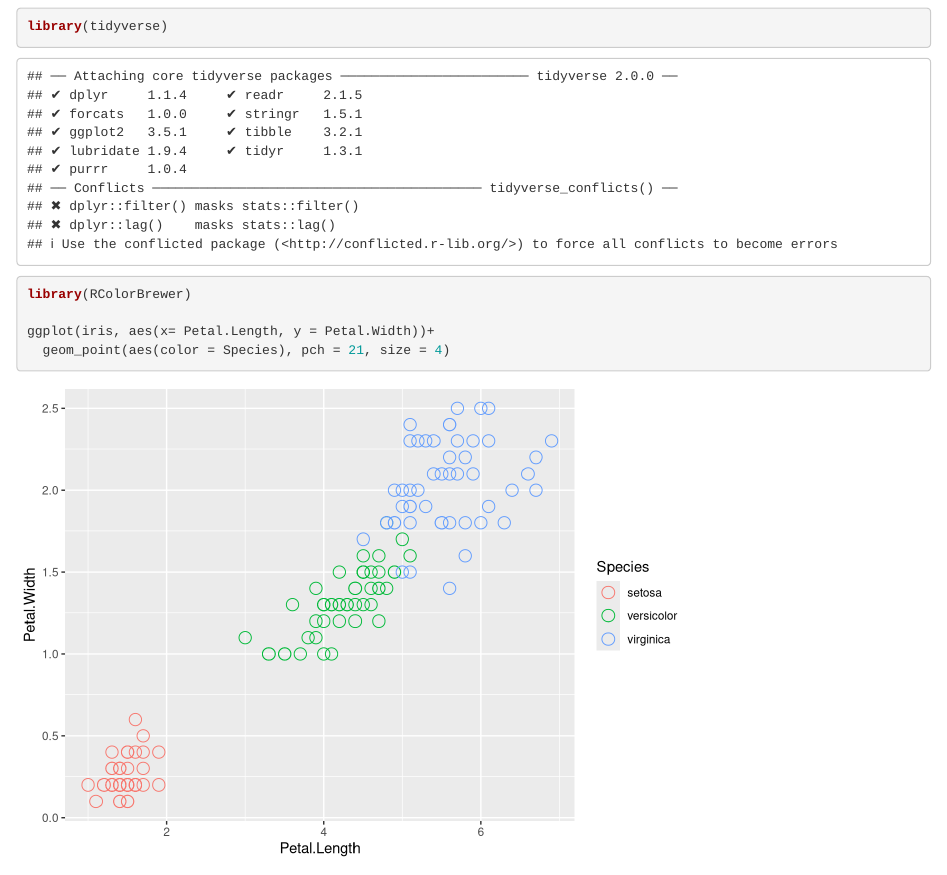
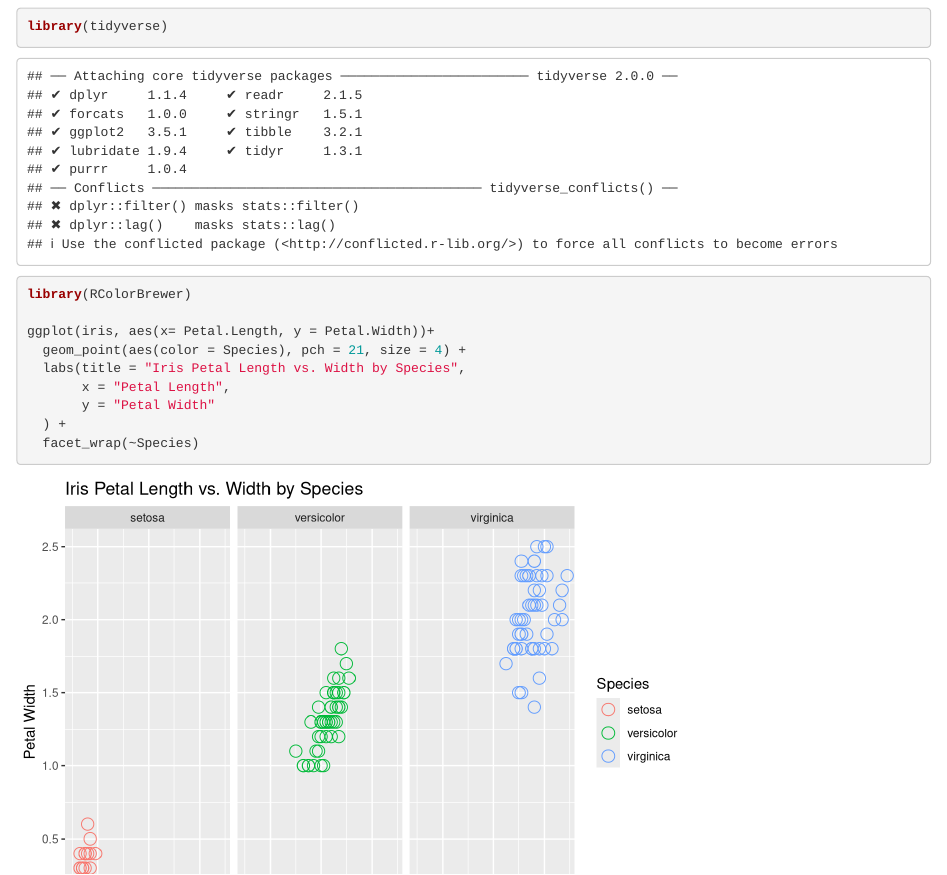
Before and after one commit to lilyzzhao/iris-graph, an R Markdown document (iris.Rmd): the page in a window 1100 px wide, from 120 px down. Rendered offline with R 4.5, knitr and Pandoc, with nearby package versions.

Commit message:
Jason added title, axis labels, and separated graphs by species.

````diff
--- a/iris.Rmd
+++ b/iris.Rmd
@@ -14,7 +14,12 @@ library(tidyverse)
 library(RColorBrewer)
 
 ggplot(iris, aes(x= Petal.Length, y = Petal.Width))+
-  geom_point(aes(color = Species), pch = 21, size = 4)
+  geom_point(aes(color = Species), pch = 21, size = 4) +
+  labs(title = "Iris Petal Length vs. Width by Species",
+       x = "Petal Length",
+       y = "Petal Width"
+  ) +
+  facet_wrap(~Species)
 
 
 ```
````
